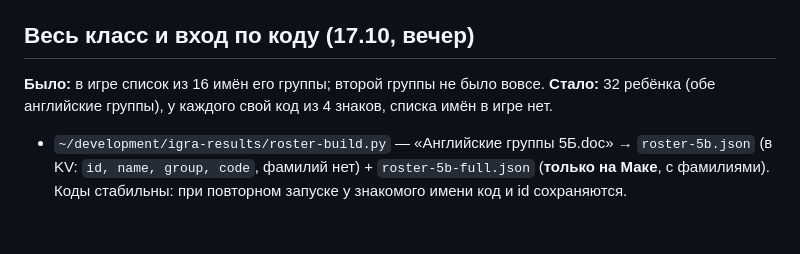
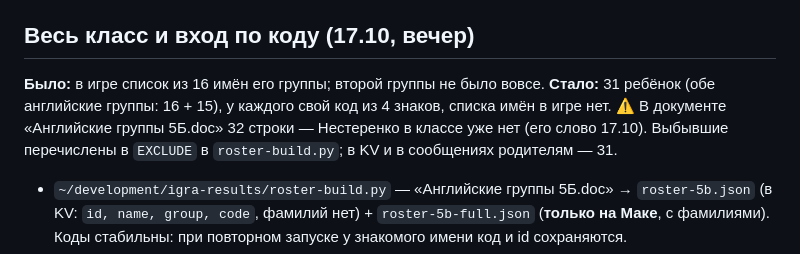
Before and after one commit to Pacifisssst/words, a Markdown page: eng5m2a/СЛЕДУЮЩАЯ СЕССИЯ.md, the part around the change. Rendered like a GitHub page; blank space fills up the shorter version.

Commit message:
Записка: в классе 31 ребёнок — выбывшие перечислены в EXCLUDE
Co-Authored-By: Claude Opus 5 <noreply@anthropic.com>

```diff
--- a/eng5m2a/СЛЕДУЮЩАЯ СЕССИЯ.md
+++ b/eng5m2a/СЛЕДУЮЩАЯ СЕССИЯ.md
@@ -85,7 +85,10 @@ KV `IGRA` `bb1f19e0ec414838b4267262307ebde2`).
 ## Весь класс и вход по коду (17.10, вечер)
 
 **Было:** в игре список из 16 имён его группы; второй группы не было вовсе.
-**Стало:** 32 ребёнка (обе английские группы), у каждого свой код из 4 знаков, списка имён в игре нет.
+**Стало:** 31 ребёнок (обе английские группы: 16 + 15), у каждого свой код из 4 знаков,
+списка имён в игре нет. ⚠️ В документе «Английские группы 5Б.doc» 32 строки — Нестеренко
+в классе уже нет (его слово 17.10). Выбывшие перечислены в `EXCLUDE` в `roster-build.py`;
+в KV и в сообщениях родителям — 31.
 
 - `~/development/igra-results/roster-build.py` — «Английские группы 5Б.doc» → `roster-5b.json`
   (в KV: `id, name, group, code`, фамилий нет) + `roster-5b-full.json` (**только на Маке**, с фамилиями).
```
